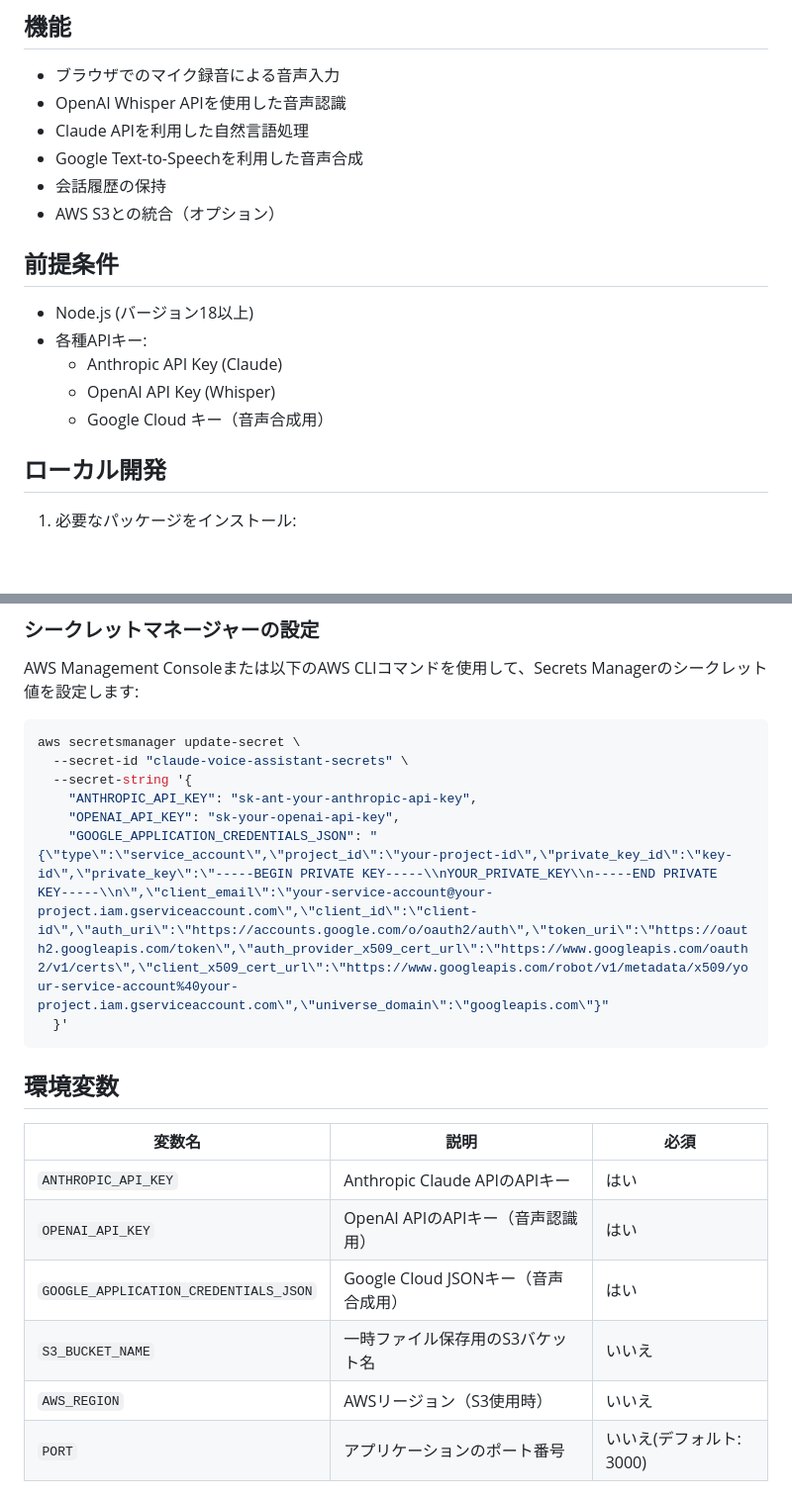
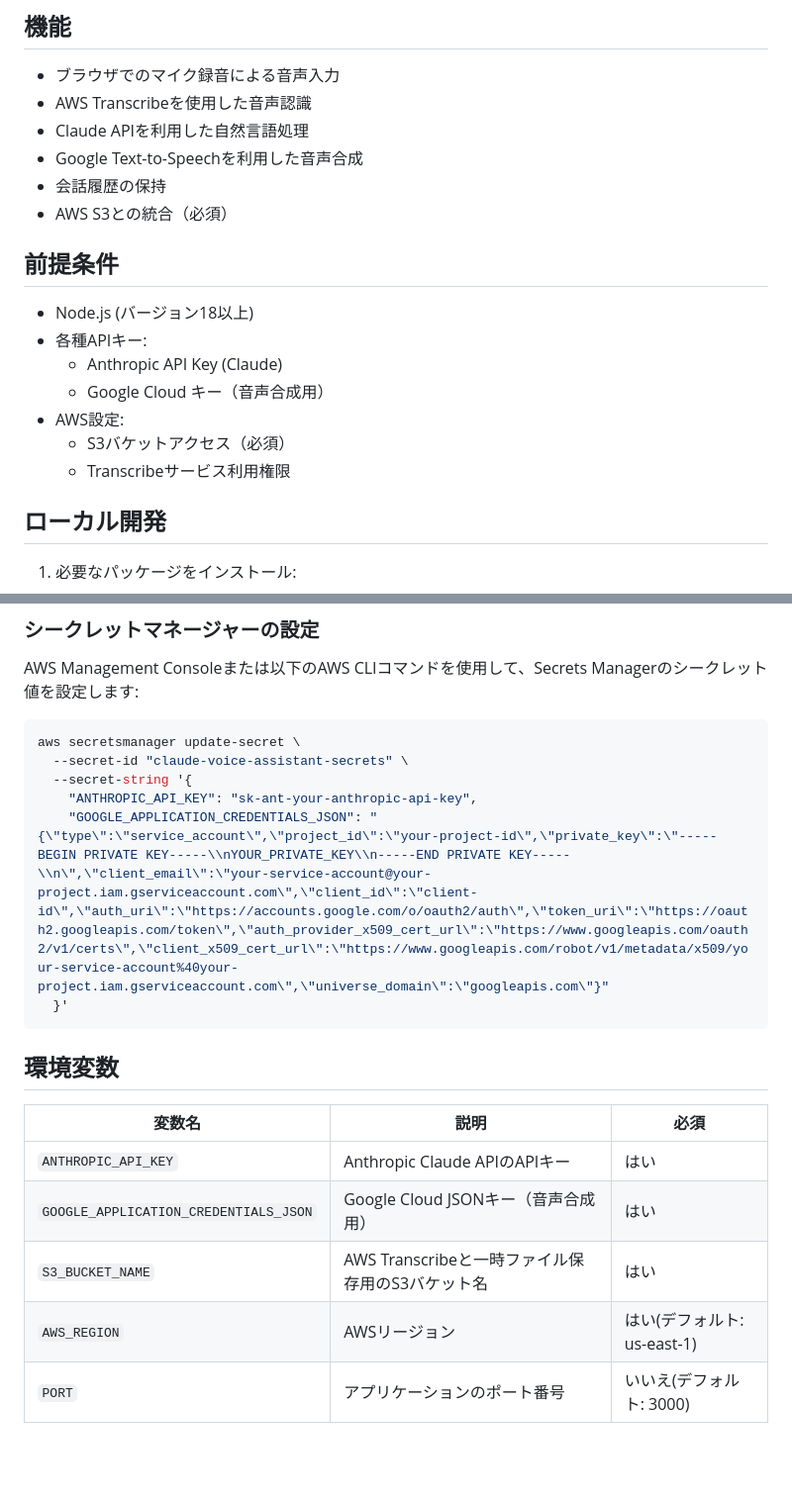
Before and after one commit to tetuya-iyell/claude-voice-assistant, a Markdown page: app/README.md, 2 parts joined by grey strips. Shown: that part at 99% size. GitHub-like rendering; blank space fills up the shorter version.

````diff
--- a/app/README.md
+++ b/app/README.md
@@ -5,19 +5,21 @@
 ## 機能
 
 - ブラウザでのマイク録音による音声入力
-- OpenAI Whisper APIを使用した音声認識
+- AWS Transcribeを使用した音声認識
 - Claude APIを利用した自然言語処理
 - Google Text-to-Speechを利用した音声合成
 - 会話履歴の保持
-- AWS S3との統合（オプション）
+- AWS S3との統合（必須）
 
 ## 前提条件
 
 - Node.js (バージョン18以上)
 - 各種APIキー:
   - Anthropic API Key (Claude)
-  - OpenAI API Key (Whisper)
   - Google Cloud キー（音声合成用）
+- AWS設定:
+  - S3バケットアクセス（必須）
+  - Transcribeサービス利用権限
 
 ## ローカル開発
 
@@ -83,8 +106,7 @@ aws secretsmanager update-secret \
   --secret-id "claude-voice-assistant-secrets" \
   --secret-string '{
     "ANTHROPIC_API_KEY": "sk-ant-your-anthropic-api-key",
-    "OPENAI_API_KEY": "sk-your-openai-api-key",
-    "GOOGLE_APPLICATION_CREDENTIALS_JSON": "{\"type\":\"service_account\",\"project_id\":\"your-project-id\",\"private_key_id\":\"key-id\",\"private_key\":\"-----BEGIN PRIVATE KEY-----\\nYOUR_PRIVATE_KEY\\n-----END PRIVATE KEY-----\\n\",\"client_email\":\"your-service-account@your-project.iam.gserviceaccount.com\",\"client_id\":\"client-id\",\"auth_uri\":\"https://accounts.google.com/o/oauth2/auth\",\"token_uri\":\"https://oauth2.googleapis.com/token\",\"auth_provider_x509_cert_url\":\"https://www.googleapis.com/oauth2/v1/certs\",\"client_x509_cert_url\":\"https://www.googleapis.com/robot/v1/metadata/x509/your-service-account%40your-project.iam.gserviceaccount.com\",\"universe_domain\":\"googleapis.com\"}"
+    "GOOGLE_APPLICATION_CREDENTIALS_JSON": "{\"type\":\"service_account\",\"project_id\":\"your-project-id\",\"private_key\":\"-----BEGIN PRIVATE KEY-----\\nYOUR_PRIVATE_KEY\\n-----END PRIVATE KEY-----\\n\",\"client_email\":\"your-service-account@your-project.iam.gserviceaccount.com\",\"client_id\":\"client-id\",\"auth_uri\":\"https://accounts.google.com/o/oauth2/auth\",\"token_uri\":\"https://oauth2.googleapis.com/token\",\"auth_provider_x509_cert_url\":\"https://www.googleapis.com/oauth2/v1/certs\",\"client_x509_cert_url\":\"https://www.googleapis.com/robot/v1/metadata/x509/your-service-account%40your-project.iam.gserviceaccount.com\",\"universe_domain\":\"googleapis.com\"}"
   }'
 ```
 
@@ -93,10 +115,9 @@ aws secretsmanager update-secret \
 | 変数名 | 説明 | 必須 |
 |-------|------|------|
 | `ANTHROPIC_API_KEY` | Anthropic Claude APIのAPIキー | はい |
-| `OPENAI_API_KEY` | OpenAI APIのAPIキー（音声認識用） | はい |
 | `GOOGLE_APPLICATION_CREDENTIALS_JSON` | Google Cloud JSONキー（音声合成用） | はい |
-| `S3_BUCKET_NAME` | 一時ファイル保存用のS3バケット名 | いいえ |
-| `AWS_REGION` | AWSリージョン（S3使用時） | いいえ |
+| `S3_BUCKET_NAME` | AWS Transcribeと一時ファイル保存用のS3バケット名 | はい |
+| `AWS_REGION` | AWSリージョン | はい(デフォルト: us-east-1) |
 | `PORT` | アプリケーションのポート番号 | いいえ(デフォルト: 3000) |
 
 ## ファイル構造
````
Also changed, not shown: other parts of app/README.md (+30 -4 lines).
